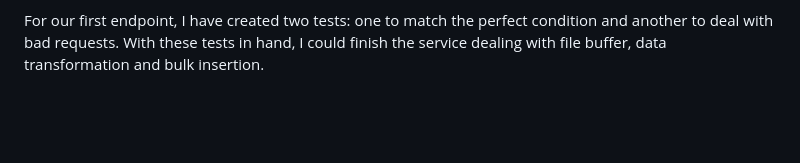
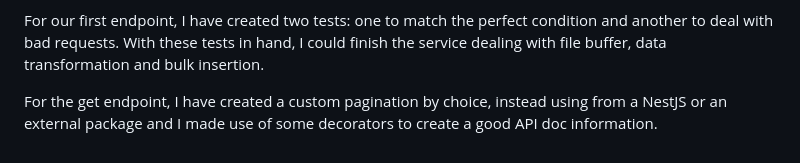
Before and after one commit to davidsondefaria/desafio-hubla, a Markdown page: processDescription.md, the part around the change. Drawn GitHub-style; blank space fills up the shorter version.

Commit message:
doc: Logging get all process

```diff
--- a/processDescription.md
+++ b/processDescription.md
@@ -93,3 +93,7 @@ For our first endpoint, I have created two tests: one to match the perfect
 condition and another to deal with bad requests. With these tests in hand, I
 could finish the service dealing with file buffer, data transformation and bulk
 insertion.
+
+For the get endpoint, I have created a custom pagination by choice, instead
+using from a NestJS or an external package and I made use of some decorators to
+create a good API doc information.
```
